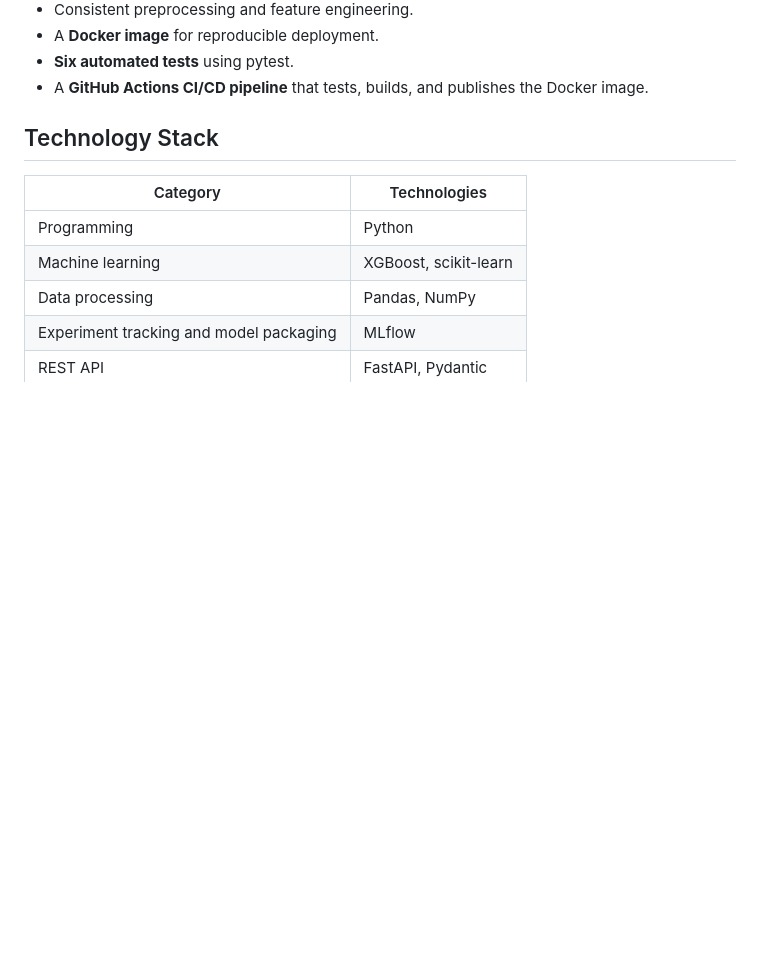
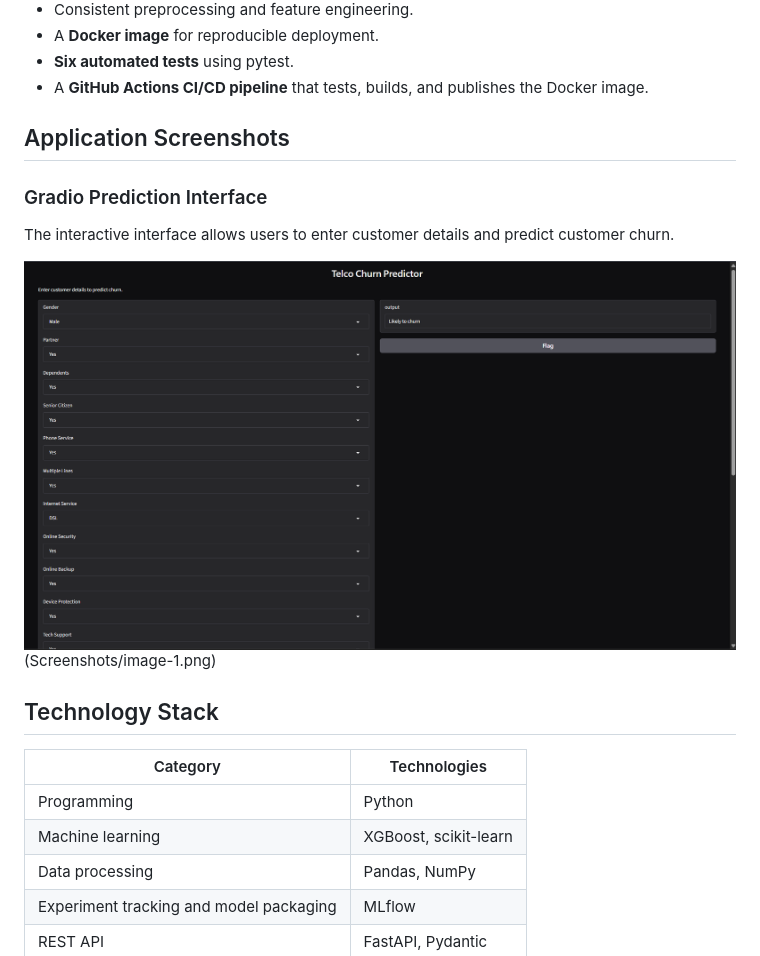
Before and after one commit to MRazaRashid/TelcoCustomerChurn, a Markdown page: README.md, the part around one of its changes. Drawn GitHub-style; pictures changed too: Screenshots/image.png (added); blank space fills up the shorter version.

Commit message:
adding screenshots

```diff
--- a/README.md
+++ b/README.md
@@ -19,7 +19,14 @@ The application provides:
 - A **Docker image** for reproducible deployment.
 - **Six automated tests** using pytest.
 - A **GitHub Actions CI/CD pipeline** that tests, builds, and publishes the Docker image.
+## Application Screenshots
 
+### Gradio Prediction Interface
+
+The interactive interface allows users to enter customer details
+and predict customer churn.
+
+![Gradio Prediction Interface and Churn Results ](Screenshots/image.png)(Screenshots/image-1.png)
 ## Technology Stack
 
 | Category | Technologies |
```
Also changed, not shown: other parts of README.md (+12 -16 lines), Screenshots/image-1.png (added).
